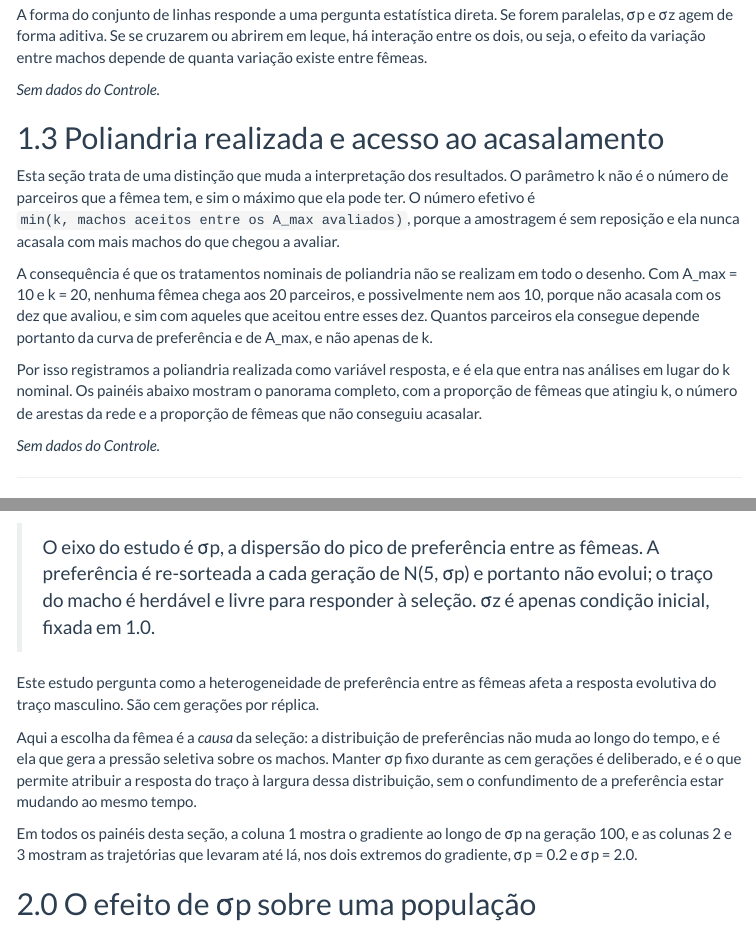
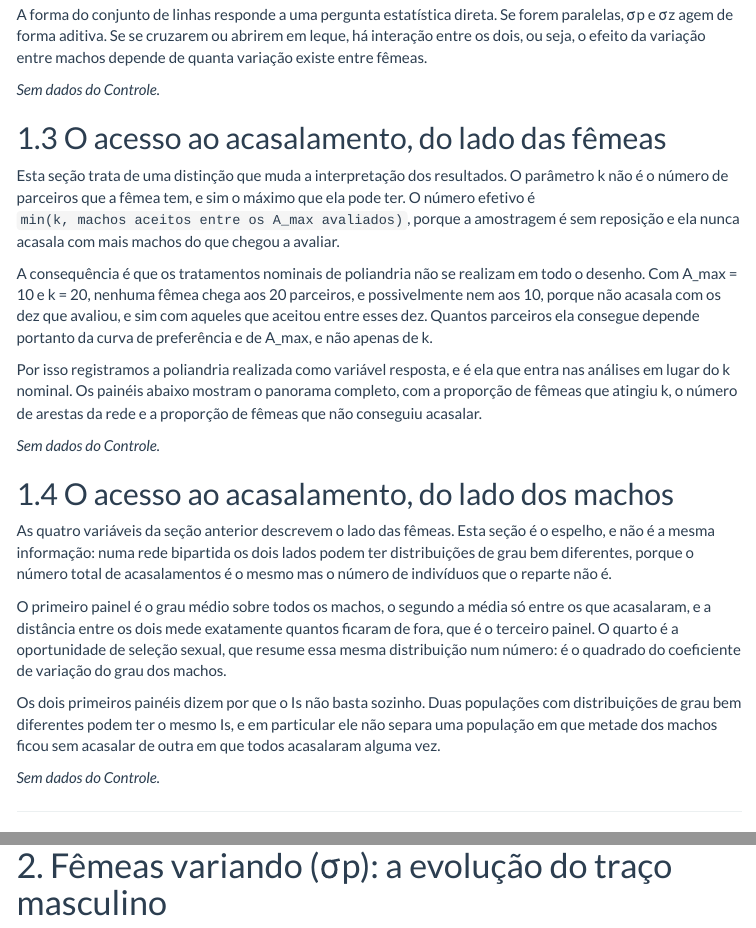
Before and after one commit to solimarygh/REDES_SEXUAIS_Cap1, an R Markdown document (Material_Suplementar.Rmd): the page in a window 1100 px wide, from 8800 px down, and a second part further down, joined at a grey line. Rendered offline with R 4.5, knitr and Pandoc, with nearby package versions; some code elsewhere in the file could not run offline; menus at the side of the page are left out.

Commit message:
O lado dos machos no acesso ao acasalamento
A secao 1.3 tinha as quatro variaveis do lado das femeas e nada do lado
dos machos, onde so havia o Is. E o Is resume a distribuicao do grau dos
machos num numero (o quadrado do coeficiente de variacao dela), e duas
distribuicoes bem diferentes podem dar o mesmo valor: em particular ele
nao separa uma populacao em que metade dos machos ficou de fora de outra
em que todos acasalaram alguma vez.

Entram no motor prop_machos_sem_acasalar e grau_medio_machos, espelhos
exatos das duas colunas equivalentes das femeas. Nenhum sorteio novo, so
rowSums da matriz que ja existia.

A secao 1.4 mostra os quatro paineis. O primeiro usa uma coluna derivada
de arestas / censo, entao funciona tambem nas rodadas antigas; os dois
do meio aparecem quando os motores rodarem de novo, porque
cols_presentes() descarta o que nao existe. A 1.3 passa a dizer no
titulo que e o lado das femeas.

Co-Authored-By: Claude Opus 5 <noreply@anthropic.com>
Claude-Session: https://claude.ai/code/session_015c2nJCdGL2Jyp6HnXfVHFk

````diff
--- a/01_metricas_e_utilitarios.R
+++ b/01_metricas_e_utilitarios.R
@@ -231,6 +231,19 @@
   # inalcançável por construção, e mesmo com A_max = 10 e k = 5 só uma parte das
   # fêmeas chega lá, em proporção que varia com a curva.
   grau_medio_femeas <- if (any(grau_femeas > 0)) mean(grau_femeas[grau_femeas > 0]) else NA_real_
+
+  # O LADO DOS MACHOS, que faltava. O Is resume a distribuição do grau dos
+  # machos num número só (é o quadrado do coeficiente de variação dela), mas
+  # duas distribuições bem diferentes podem dar o mesmo Is. Em particular, o Is
+  # não distingue uma população em que metade dos machos ficou de fora de outra
+  # em que todos acasalaram alguma vez, e são coisas biologicamente distintas.
+  #
+  # `prop_machos_sem_acasalar` é o espelho exato de prop_femeas_sem_acasalar, e
+  # `grau_medio_machos` o de grau_medio_femeas: a média entre os que acasalaram,
+  # para que os dois lados se leiam juntos.
+  grau_machos <- rowSums(M)
+  prop_machos_sem_acasalar <- if (nrow(M) > 0) mean(grau_machos == 0) else NA_real_
+  grau_medio_machos <- if (any(grau_machos > 0)) mean(grau_machos[grau_machos > 0]) else NA_real_
   prop_atingiu_k <- if (!is.null(k_alvo) && !is.na(k_alvo) && ncol(M) > 0) {
     mean(grau_femeas >= as.numeric(k_alvo))
   } else NA_real_
@@ -247,6 +260,8 @@
                       prop_femeas_sem_acasalar = prop_sem_acasalar,
                       grau_medio_femeas = grau_medio_femeas,
                       prop_femeas_atingiu_k = prop_atingiu_k,
+                      prop_machos_sem_acasalar = prop_machos_sem_acasalar,
+                      grau_medio_machos = grau_medio_machos,
                       arestas = arestas,
                       conectancia = conectancia,
                       machos_avaliados_medio = machos_avaliados_medio,
@@ -271,6 +286,8 @@
     prop_femeas_sem_acasalar = prop_sem_acasalar,
     grau_medio_femeas = grau_medio_femeas,       # poliandria REALIZADA
     prop_femeas_atingiu_k = prop_atingiu_k,      # quantas chegaram ao teto k
+    prop_machos_sem_acasalar = prop_machos_sem_acasalar,  # o espelho, nos machos
+    grau_medio_machos = grau_medio_machos,       # parceiras do macho que acasalou
     arestas = arestas,                           # nº de acasalamentos
     conectancia = conectancia,                   # arestas / (machos x fêmeas)
     machos_avaliados_medio = machos_avaliados_medio,  # min(A_max, censo)
--- a/Material_Suplementar.Rmd
+++ b/Material_Suplementar.Rmd
@@ -917,7 +940,7 @@
 
 <!-- ``` -->
 
-## 1.3 Poliandria realizada e acesso ao acasalamento {.tabset}
+## 1.3 O acesso ao acasalamento, do lado das fêmeas {.tabset}
 
 Esta seção trata de uma distinção que muda a interpretação dos resultados. O
 parâmetro k não é o número de parceiros que a fêmea tem, e sim o máximo que ela
@@ -941,6 +964,31 @@
 render_tabs(function(kk, amax, ns)
   plot_superficie(ct, kk, amax, ns, quais_poliandria,
                   rotulo("CONTROLE — poliandria e acesso", ns, amax, kk)))
+```
+
+## 1.4 O acesso ao acasalamento, do lado dos machos {.tabset}
+
+As quatro variáveis da seção anterior descrevem o lado das fêmeas. Esta seção é
+o espelho, e não é a mesma informação: numa rede bipartida os dois lados podem
+ter distribuições de grau bem diferentes, porque o número total de
+acasalamentos é o mesmo mas o número de indivíduos que o reparte não é.
+
+O primeiro painel é o grau médio sobre todos os machos, o segundo a média só
+entre os que acasalaram, e a distância entre os dois mede exatamente quantos
+ficaram de fora, que é o terceiro painel. O quarto é a oportunidade de seleção
+sexual, que resume essa mesma distribuição num número: é o quadrado do
+coeficiente de variação do grau dos machos.
+
+Os dois primeiros painéis dizem por que o Is não basta sozinho. Duas populações
+com distribuições de grau bem diferentes podem ter o mesmo Is, e em particular
+ele não separa uma população em que metade dos machos ficou sem acasalar de
+outra em que todos acasalaram alguma vez.
+
+```{r ct-machos, results='asis', fig.width=12, fig.height=13}
+if (!ok(ct)) cat("\n*Sem dados do Controle.*\n") else
+render_tabs(function(kk, amax, ns)
+  plot_superficie(ct, kk, amax, ns, quais_machos,
+                  rotulo("CONTROLE — acesso ao acasalamento nos machos", ns, amax, kk)))
 ```
 
 ------------------------------------------------------------------------
````
Also changed, not shown: Material_Suplementar.Rmd (23 more changed lines).
